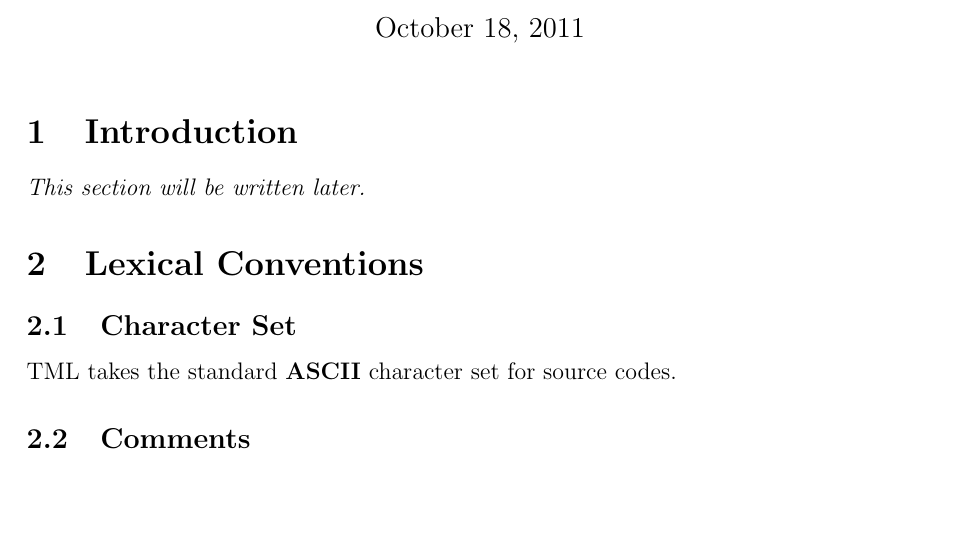
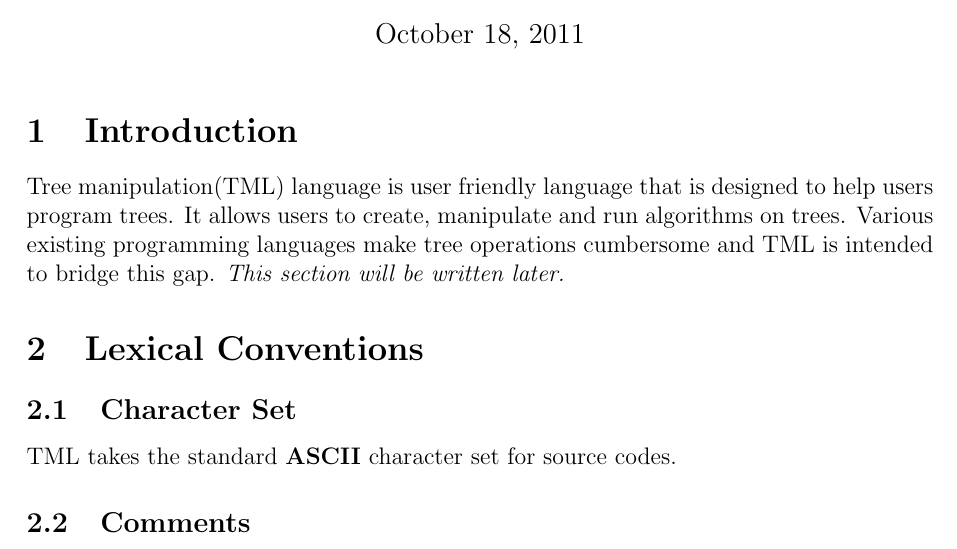
Before and after one commit to rsquirrel/really-cool-proj, a LaTeX document (Docs/LRM-Language Reference Manual/tml_lrm.tex): part of page 1 of 4, cut so that both start at the same text, the shorter picture padded with empty space. Compiled offline with pdfLaTeX.

Commit message:
Added Introduction partially

```diff
--- a/Docs/LRM-Language Reference Manual/tml_lrm.tex
+++ b/Docs/LRM-Language Reference Manual/tml_lrm.tex
@@ -38,7 +38,7 @@ Yan Zou (yz2437)
 %{\bf Keywords:} \\
 
 \section{Introduction}
-
+Tree manipulation(TML) language is user friendly language that is designed to help users program trees. It allows users to create, manipulate and run algorithms on trees. Various existing programming languages make tree operations cumbersome and TML is intended to bridge this gap.
 \textit{This section will be written later.}
 
 \section{Lexical Conventions}
```
